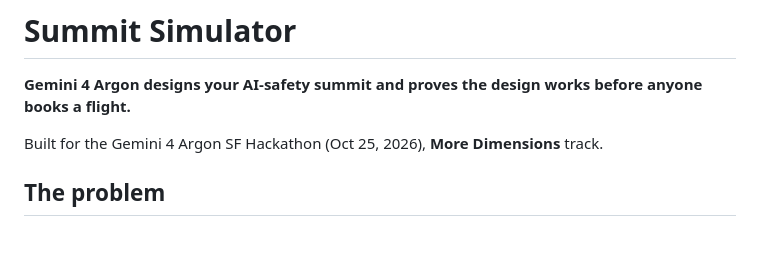
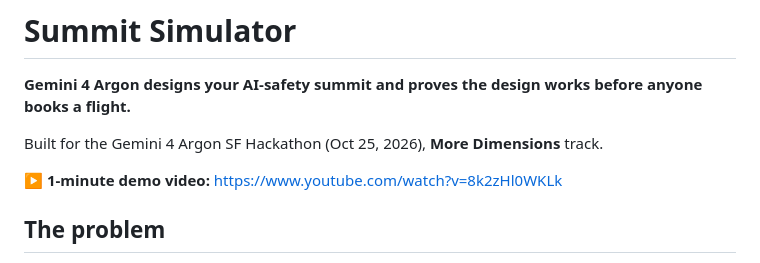
Before and after one commit to abhishm/summit-simulator, a Markdown page: README.md, the part around the change. Rendered like a GitHub page; blank space fills up the shorter version.

Commit message:
docs: link 1-minute demo video
Co-authored-by: Copilot <223556219+Copilot@users.noreply.github.com>

```diff
--- a/README.md
+++ b/README.md
@@ -3,6 +3,8 @@
 **Gemini 4 Argon designs your AI-safety summit and proves the design works before anyone books a flight.**
 
 Built for the Gemini 4 Argon SF Hackathon (Oct 25, 2026), **More Dimensions** track.
+
+**▶ 1-minute demo video:** https://www.youtube.com/watch?v=8k2zHl0WKLk
 
 ## The problem
 
```
